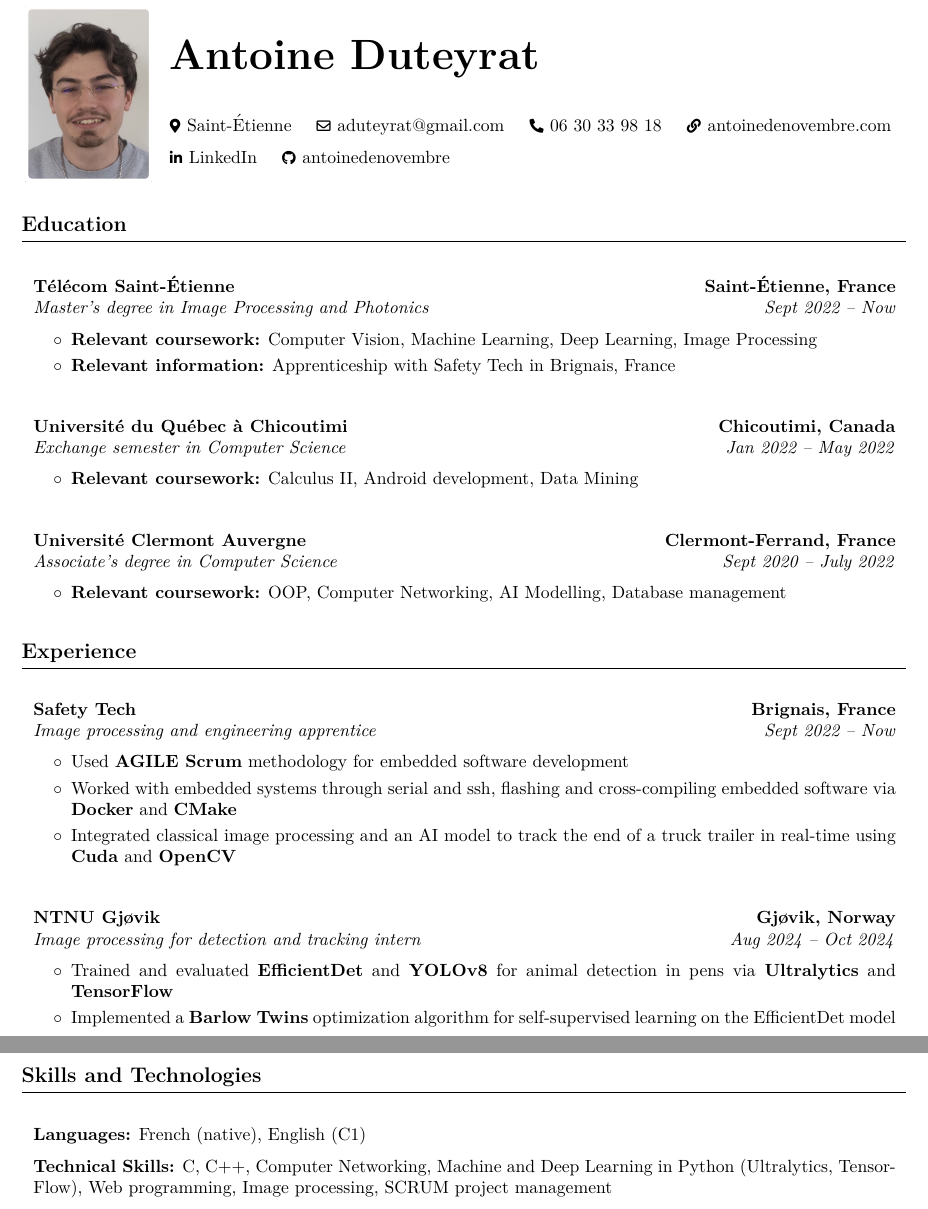
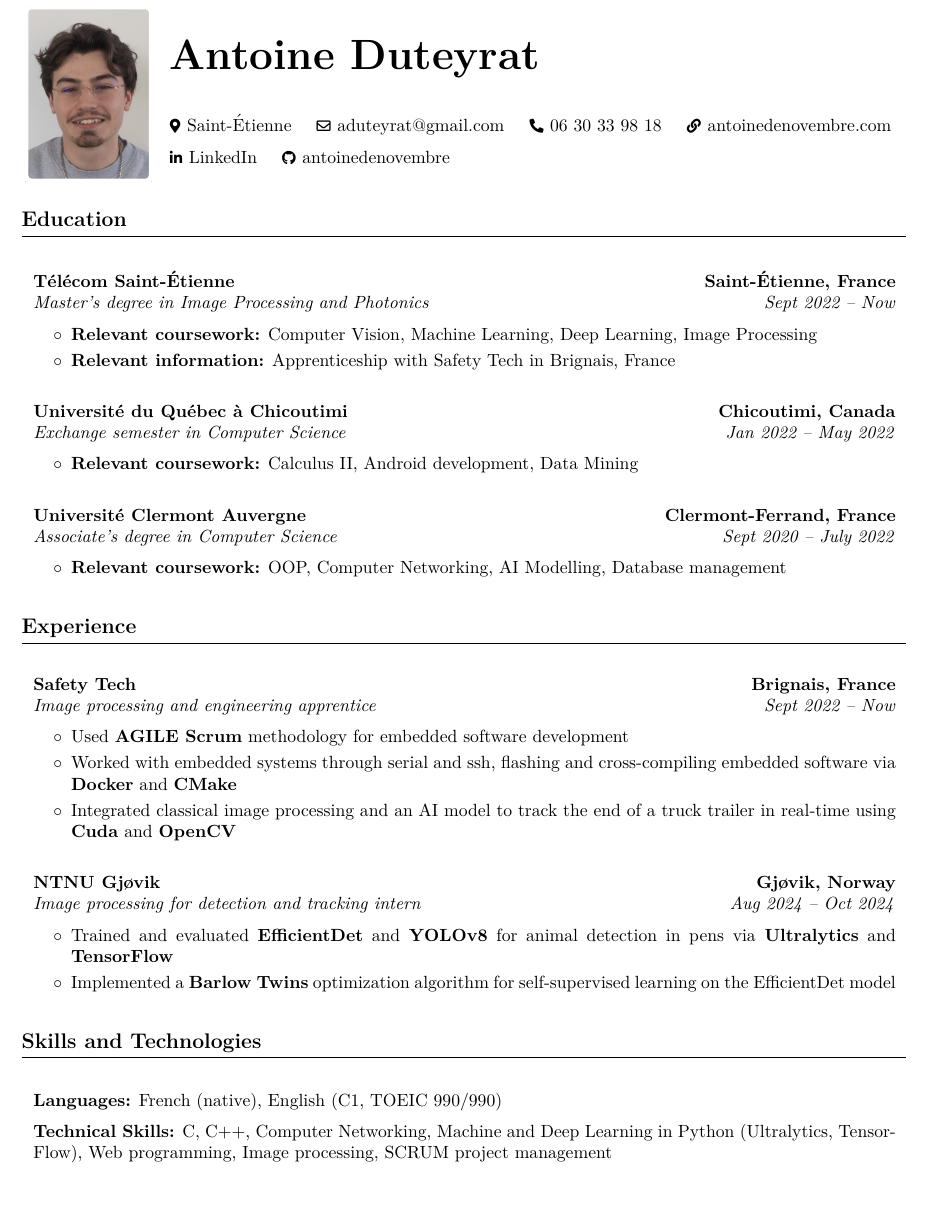
Before and after one commit to antoinedenovembre/resume, a LaTeX CV (with_image/cv.tex): two parts of pages 1 and 2 of 2 before the commit and part of the page after it, the two joined at a grey line, cut so that both start at the same text. Compiled offline with pdfLaTeX.

Commit message:
Add TOEIC Score

```diff
--- a/with_image/cv.tex
+++ b/with_image/cv.tex
@@ -212,7 +212,7 @@
 % ============================= EDUCATION ==============================
 % ======================================================================
 
-    \vspace*{-0.4cm}
+    \vspace*{-0.5cm}
     \section{Education}
         \begin{twocolentry}{
 			\textbf{Saint-Étienne, France}
@@ -231,7 +231,7 @@
             \end{highlights}
         \end{onecolentry}
 
-		\vspace{0.8 cm}
+		\vspace{0.6 cm}
 		\begin{twocolentry}{
 			\textbf{Chicoutimi, Canada}
 
@@ -288,7 +288,7 @@
             \end{highlights}
         \end{onecolentry}
 
-		\vspace{0.8 cm}
+		\vspace{0.6 cm}
         \begin{twocolentry}{
 			\textbf{Gjøvik, Norway}
 
@@ -312,7 +312,7 @@
 
     \section{Skills and Technologies}
         \begin{onecolentry}
-            \textbf{Languages:} French (native), English (C1)
+            \textbf{Languages:} French (native), English (C1, TOEIC 990/990)
         \end{onecolentry}
 
         \vspace{0.2 cm}
```
Also changed, not shown: no_image/cv.tex (+1 -1 lines), no_image/cv.pdf, with_image/cv.pdf, with_image/cv.tex (2 more changed lines), 1 other file.
